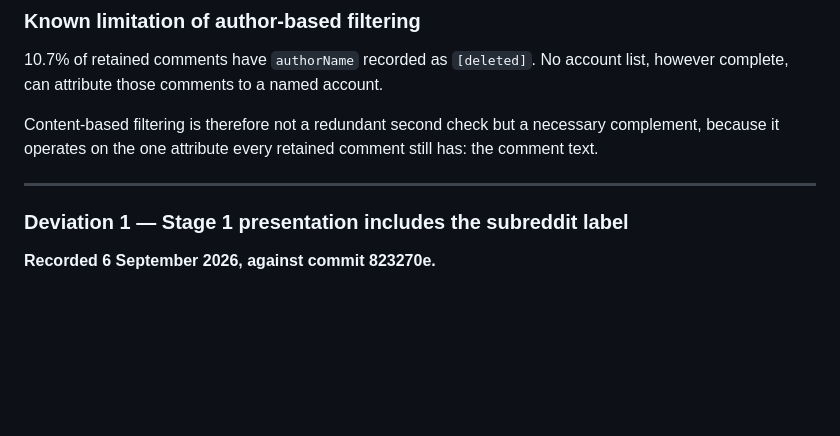
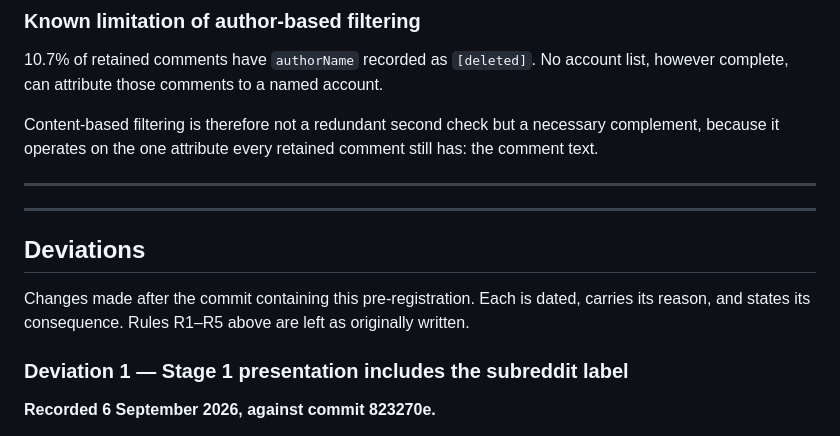
Before and after one commit to Future-Mobility-Lab/autonomous_vehicles_arnaud, a Markdown page: docs/analysis_preregistration.md, the part around the change. GitHub-like rendering; blank space fills up the shorter version.

```diff
--- a/docs/analysis_preregistration.md
+++ b/docs/analysis_preregistration.md
@@ -247,6 +247,14 @@ Content-based filtering is therefore not a redundant second check but a necessar
 
 ---
 
+---
+
+## Deviations
+
+Changes made after the commit containing this pre-registration. Each is dated,
+carries its reason, and states its consequence. Rules R1–R5 above are left as
+originally written.
+
 ### Deviation 1 — Stage 1 presentation includes the subreddit label
 
 **Recorded 6 September 2026, against commit 823270e.**
```
